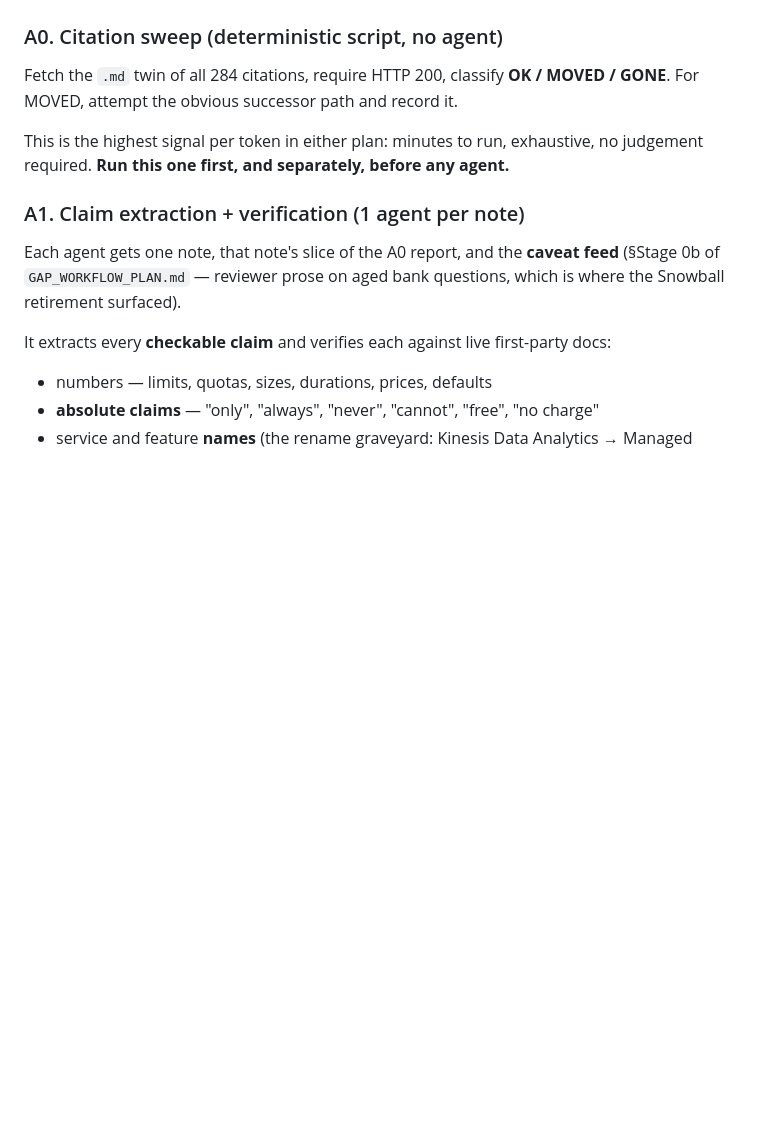
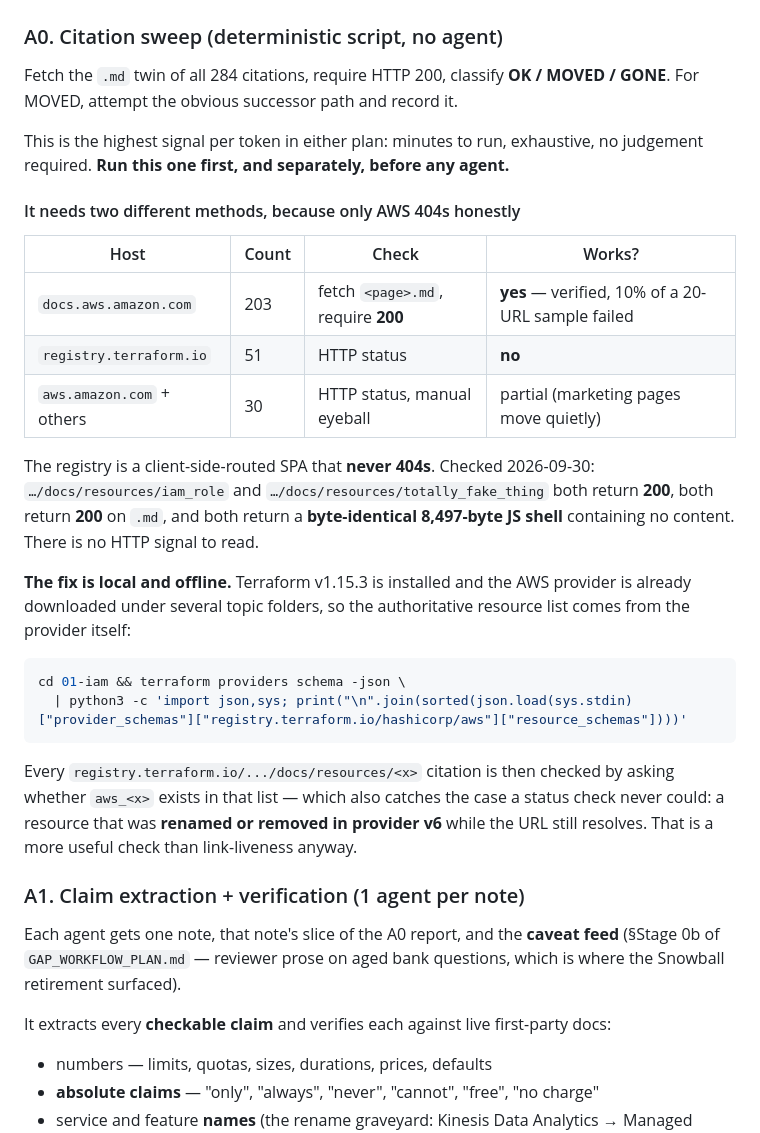
Before and after one commit to rahilbshah/aws-tf-lab, a Markdown page: aws-tf-lab/_scripts/NOTE_INTEGRITY_WORKFLOW_PLAN.md, the part around the change. GitHub-like rendering; blank space fills up the shorter version.

Commit message:
A0: record that the Terraform registry cannot be link-checked by status
Testing the citation sweep before running it: the .md-twin rule works on
docs.aws.amazon.com but not on registry.terraform.io, which is a client-side
SPA that never 404s. Verified 2026-09-30 — a real resource page and an
invented one both return 200, both return 200 on .md, and both return a
byte-identical 8,497-byte JS shell with no content. No HTTP signal exists.

The 51 registry citations are instead validated offline against the installed
provider's own schema (terraform providers schema -json), asking whether
aws_<x> still exists. That also catches what a link check never could: a
resource renamed or removed in provider v6 whose URL still resolves.

Co-Authored-By: Claude Opus 5 (1M context) <noreply@anthropic.com>

````diff
--- a/aws-tf-lab/_scripts/NOTE_INTEGRITY_WORKFLOW_PLAN.md
+++ b/aws-tf-lab/_scripts/NOTE_INTEGRITY_WORKFLOW_PLAN.md
@@ -48,6 +48,33 @@ Fetch the `.md` twin of all 284 citations, require HTTP 200, classify
 
 This is the highest signal per token in either plan: minutes to run, exhaustive,
 no judgement required. **Run this one first, and separately, before any agent.**
+
+#### It needs two different methods, because only AWS 404s honestly
+
+| Host | Count | Check | Works? |
+|---|---|---|---|
+| `docs.aws.amazon.com` | 203 | fetch `<page>.md`, require **200** | **yes** — verified, 10% of a 20-URL sample failed |
+| `registry.terraform.io` | 51 | HTTP status | **no** |
+| `aws.amazon.com` + others | 30 | HTTP status, manual eyeball | partial (marketing pages move quietly) |
+
+The registry is a client-side-routed SPA that **never 404s**. Checked 2026-09-30:
+`…/docs/resources/iam_role` and `…/docs/resources/totally_fake_thing` both return
+**200**, both return **200** on `.md`, and both return a **byte-identical 8,497-byte
+JS shell** containing no content. There is no HTTP signal to read.
+
+**The fix is local and offline.** Terraform v1.15.3 is installed and the AWS provider
+is already downloaded under several topic folders, so the authoritative resource list
+comes from the provider itself:
+
+```bash
+cd 01-iam && terraform providers schema -json \
+  | python3 -c 'import json,sys; print("\n".join(sorted(json.load(sys.stdin)["provider_schemas"]["registry.terraform.io/hashicorp/aws"]["resource_schemas"])))'
+```
+
+Every `registry.terraform.io/.../docs/resources/<x>` citation is then checked by asking
+whether `aws_<x>` exists in that list — which also catches the case a status check never
+could: a resource that was **renamed or removed in provider v6** while the URL still
+resolves. That is a more useful check than link-liveness anyway.
 
 ### A1. Claim extraction + verification (1 agent per note)
 
````
